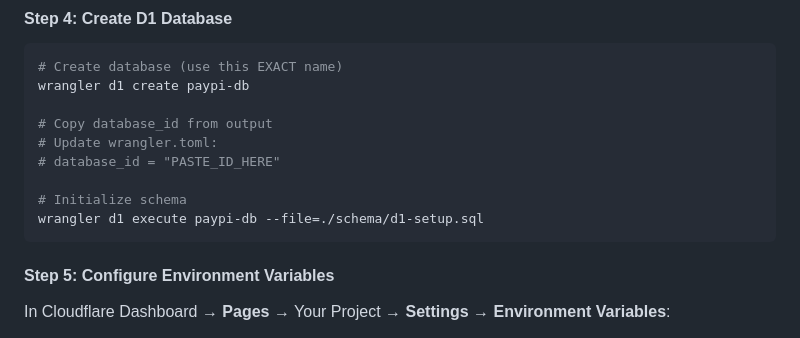
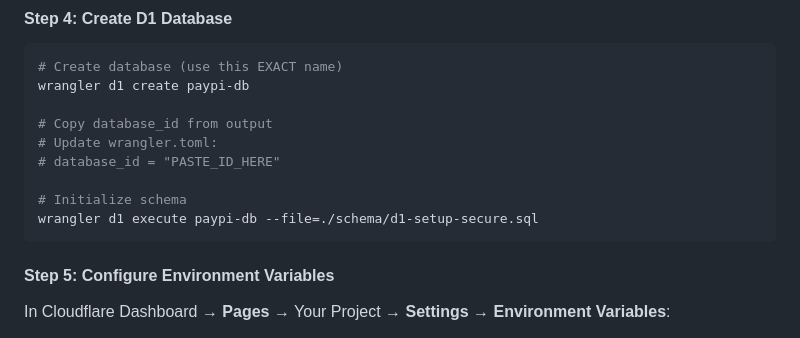
Before and after one commit to yyk-hub/paypi-plugin, a Markdown page: README.md, the part around the change. GitHub-like rendering.

Commit message:
Update d1 with secure api key and update README

````diff
--- a/README.md
+++ b/README.md
@@ -130,7 +130,7 @@ wrangler d1 create paypi-db
 # database_id = "PASTE_ID_HERE"
 
 # Initialize schema
-wrangler d1 execute paypi-db --file=./schema/d1-setup.sql
+wrangler d1 execute paypi-db --file=./schema/d1-setup-secure.sql
 ```
 
 #### Step 5: Configure Environment Variables
````
